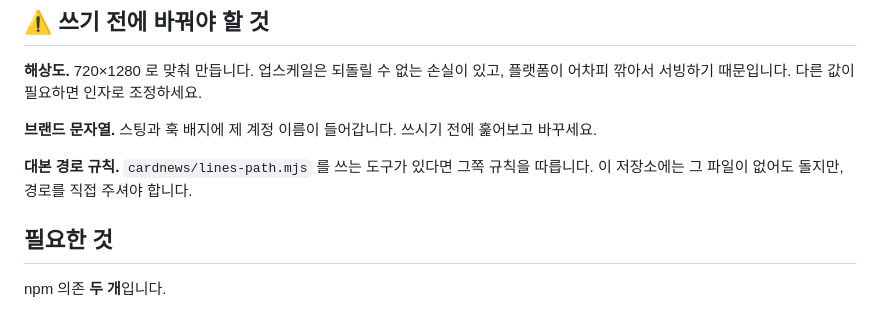
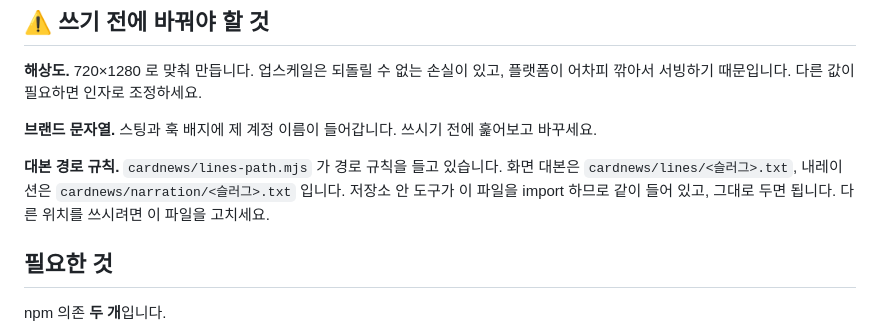
Before and after one commit to dhenddl/reels-assembly-tools, a Markdown page: README.md, the part around the change. Rendered like a GitHub page.

Commit message:
README — lines-path.mjs 가 「없어도 돌지만」이라고 적혀 있었다
그 파일은 이 저장소에 들어 있고, 저장소 안 도구가 import 한다. 없어도 도는
게 아니라 없으면 죽는다. 기능 문제는 아니었지만 읽는 사람에게 틀린 안내였다.

경로 규칙(lines/ · narration/)을 문장에 직접 적었다. 어느 도구가 쓰는지는
열거하지 않았다 — 내보내기 시점마다 달라져서 다시 낡는다.

Co-Authored-By: Claude Opus 5 <noreply@anthropic.com>

```diff
--- a/README.md
+++ b/README.md
@@ -44,7 +44,7 @@
 
 **브랜드 문자열.** 스팅과 훅 배지에 제 계정 이름이 들어갑니다. 쓰시기 전에 훑어보고 바꾸세요.
 
-**대본 경로 규칙.** `cardnews/lines-path.mjs` 를 쓰는 도구가 있다면 그쪽 규칙을 따릅니다. 이 저장소에는 그 파일이 없어도 돌지만, 경로를 직접 주셔야 합니다.
+**대본 경로 규칙.** `cardnews/lines-path.mjs` 가 경로 규칙을 들고 있습니다. 화면 대본은 `cardnews/lines/<슬러그>.txt`, 내레이션은 `cardnews/narration/<슬러그>.txt` 입니다. 저장소 안 도구가 이 파일을 import 하므로 같이 들어 있고, 그대로 두면 됩니다. 다른 위치를 쓰시려면 이 파일을 고치세요.
 
 ## 필요한 것
 
```
